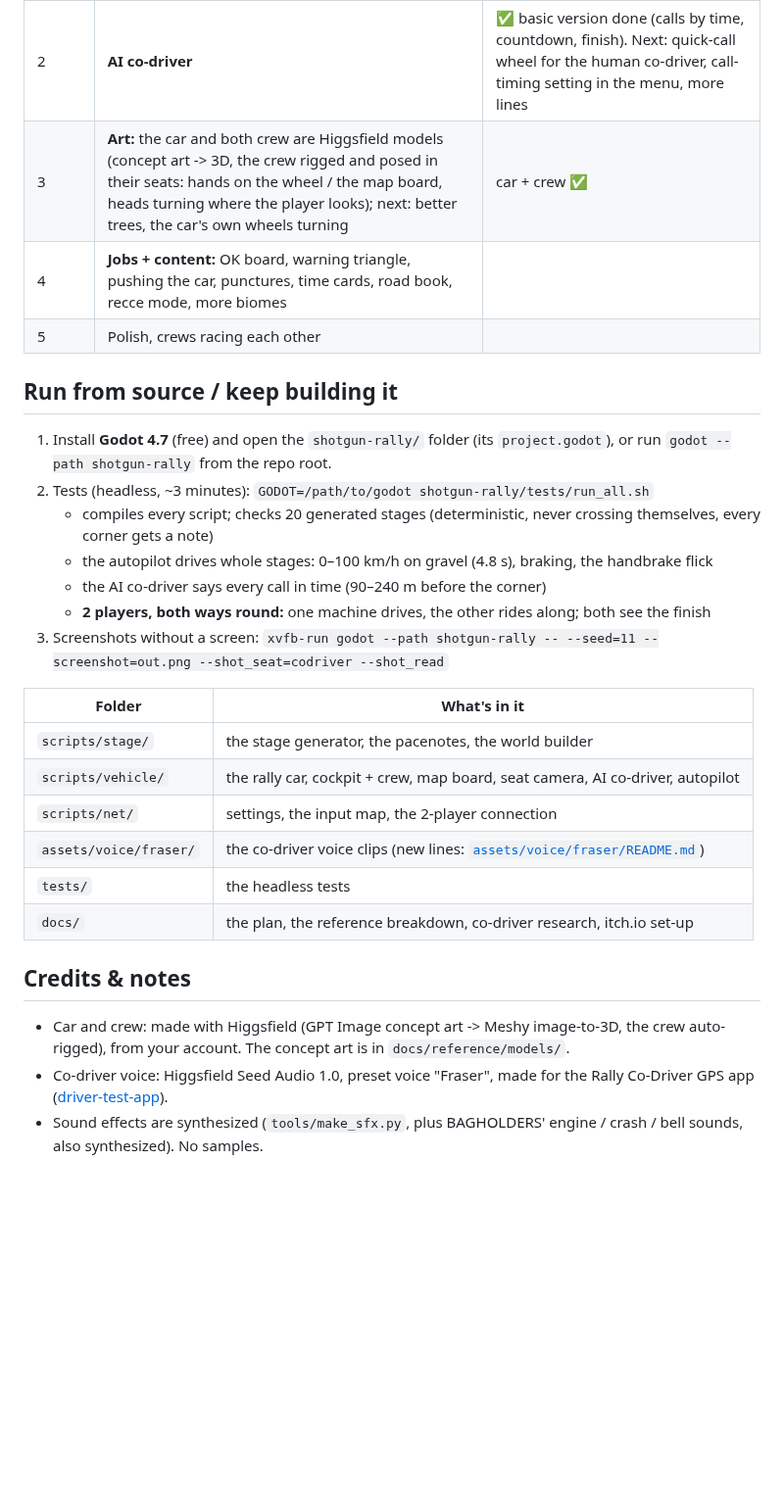
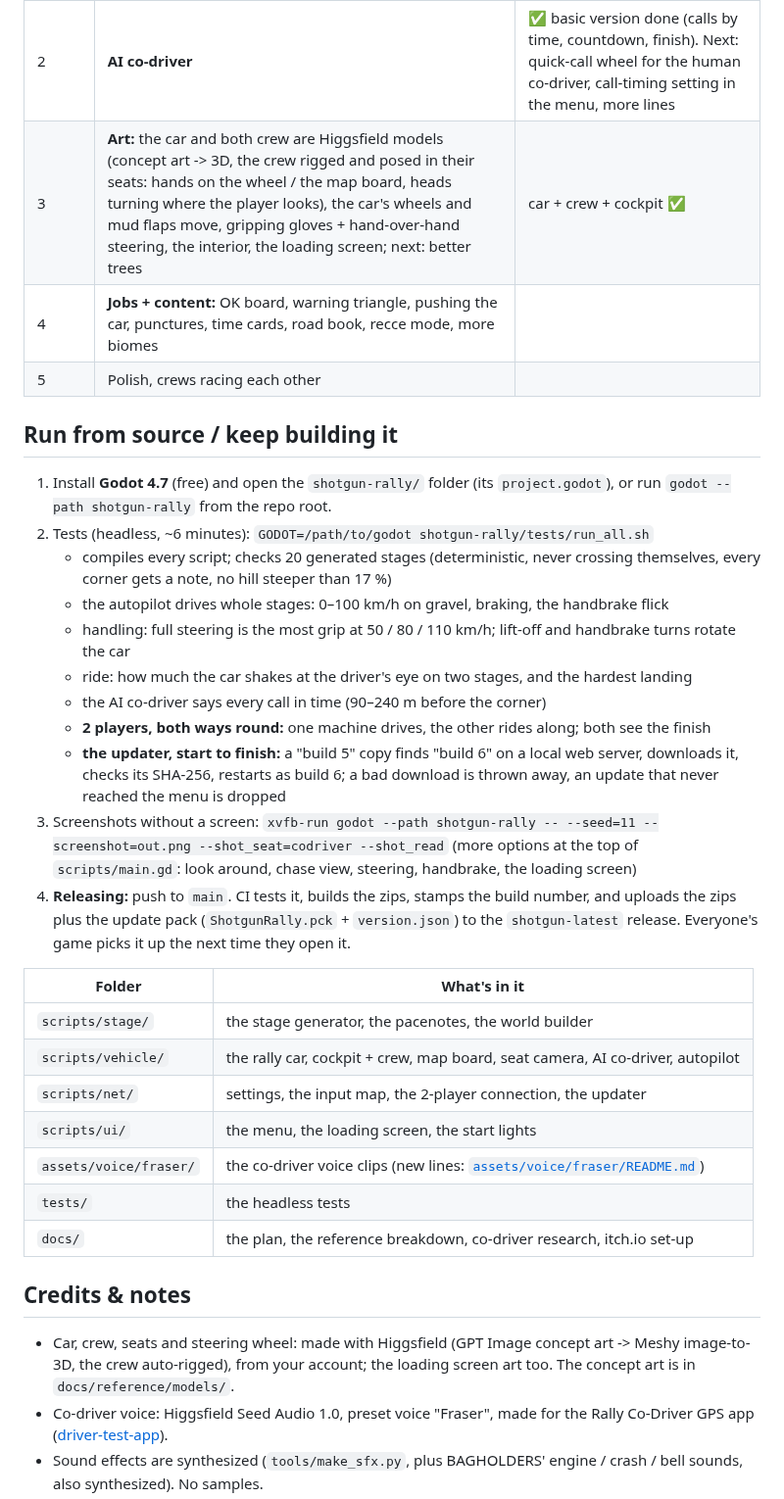
Before and after one commit to pbelfand-dot/Stock-multiplay-game, a Markdown page: shotgun-rally/README.md, the part around one of its changes. Shown at 98% size. Drawn GitHub-style; blank space fills up the shorter version.

```diff
--- a/shotgun-rally/README.md
+++ b/shotgun-rally/README.md
@@ -127,7 +162,7 @@ real voice.
 | 0 | Reference breakdown, name, plan, co-driver research, voice pack | ✅ done |
 | 1 | **Playable grey box:** generated forest gravel stages, raycast rally car, first-person driver + co-driver seats, the co-driver's map board, mud + wipers, start countdown, jump starts, resets, results, 2 players online, builds | ✅ done |
 | 2 | **AI co-driver** | ✅ basic version done (calls by time, countdown, finish). Next: quick-call wheel for the human co-driver, call-timing setting in the menu, more lines |
-| 3 | **Art:** the car and both crew are Higgsfield models (concept art -> 3D, the crew rigged and posed in their seats: hands on the wheel / the map board, heads turning where the player looks); next: better trees, the car's own wheels turning | car + crew ✅ |
+| 3 | **Art:** the car and both crew are Higgsfield models (concept art -> 3D, the crew rigged and posed in their seats: hands on the wheel / the map board, heads turning where the player looks), the car's wheels and mud flaps move, gripping gloves + hand-over-hand steering, the interior, the loading screen; next: better trees | car + crew + cockpit ✅ |
 | 4 | **Jobs + content:** OK board, warning triangle, pushing the car, punctures, time cards, road book, recce mode, more biomes | |
 | 5 | Polish, crews racing each other | |
 
@@ -135,27 +170,38 @@ real voice.
 
 1. Install **Godot 4.7** (free) and open the `shotgun-rally/` folder (its `project.godot`), or run
    `godot --path shotgun-rally` from the repo root.
-2. Tests (headless, ~3 minutes): `GODOT=/path/to/godot shotgun-rally/tests/run_all.sh`
+2. Tests (headless, ~6 minutes): `GODOT=/path/to/godot shotgun-rally/tests/run_all.sh`
    - compiles every script; checks 20 generated stages (deterministic, never crossing themselves,
-     every corner gets a note)
-   - the autopilot drives whole stages: 0–100 km/h on gravel (4.8 s), braking, the handbrake flick
+     every corner gets a note, no hill steeper than 17 %)
+   - the autopilot drives whole stages: 0–100 km/h on gravel, braking, the handbrake flick
+   - handling: full steering is the most grip at 50 / 80 / 110 km/h; lift-off and handbrake turns rotate the car
+   - ride: how much the car shakes at the driver's eye on two stages, and the hardest landing
    - the AI co-driver says every call in time (90–240 m before the corner)
    - **2 players, both ways round:** one machine drives, the other rides along; both see the finish
+   - **the updater, start to finish:** a "build 5" copy finds "build 6" on a local web server,
+     downloads it, checks its SHA-256, restarts as build 6; a bad download is thrown away, an update
+     that never reached the menu is dropped
 3. Screenshots without a screen: `xvfb-run godot --path shotgun-rally -- --seed=11 --screenshot=out.png --shot_seat=codriver --shot_read`
+   (more options at the top of `scripts/main.gd`: look around, chase view, steering, handbrake, the loading screen)
+4. **Releasing:** push to `main`. CI tests it, builds the zips, stamps the build number, and
+   uploads the zips plus the update pack (`ShotgunRally.pck` + `version.json`) to the
+   `shotgun-latest` release. Everyone's game picks it up the next time they open it.
 
 | Folder | What's in it |
 |---|---|
 | `scripts/stage/` | the stage generator, the pacenotes, the world builder |
 | `scripts/vehicle/` | the rally car, cockpit + crew, map board, seat camera, AI co-driver, autopilot |
-| `scripts/net/` | settings, the input map, the 2-player connection |
+| `scripts/net/` | settings, the input map, the 2-player connection, the updater |
+| `scripts/ui/` | the menu, the loading screen, the start lights |
 | `assets/voice/fraser/` | the co-driver voice clips (new lines: [`assets/voice/fraser/README.md`](assets/voice/fraser/README.md)) |
 | `tests/` | the headless tests |
 | `docs/` | the plan, the reference breakdown, co-driver research, itch.io set-up |
 
 ## Credits & notes
 
-- Car and crew: made with Higgsfield (GPT Image concept art -> Meshy image-to-3D, the crew
-  auto-rigged), from your account. The concept art is in `docs/reference/models/`.
+- Car, crew, seats and steering wheel: made with Higgsfield (GPT Image concept art -> Meshy
+  image-to-3D, the crew auto-rigged), from your account; the loading screen art too. The concept
+  art is in `docs/reference/models/`.
 - Co-driver voice: Higgsfield Seed Audio 1.0, preset voice "Fraser", made for the Rally Co-Driver
   GPS app ([driver-test-app](https://github.com/pbelfand-dot/driver-test-app)).
 - Sound effects are synthesized (`tools/make_sfx.py`, plus BAGHOLDERS' engine / crash / bell sounds,
```
Also changed, not shown: other parts of shotgun-rally/README.md (+39 -4 lines), README.md (+7 -1 lines), shotgun-rally/docs/screens/crew.jpg, shotgun-rally/docs/screens/driver.jpg, shotgun-rally/docs/screens/handbrake.jpg (added), shotgun-rally/docs/screens/loading.jpg (added).
